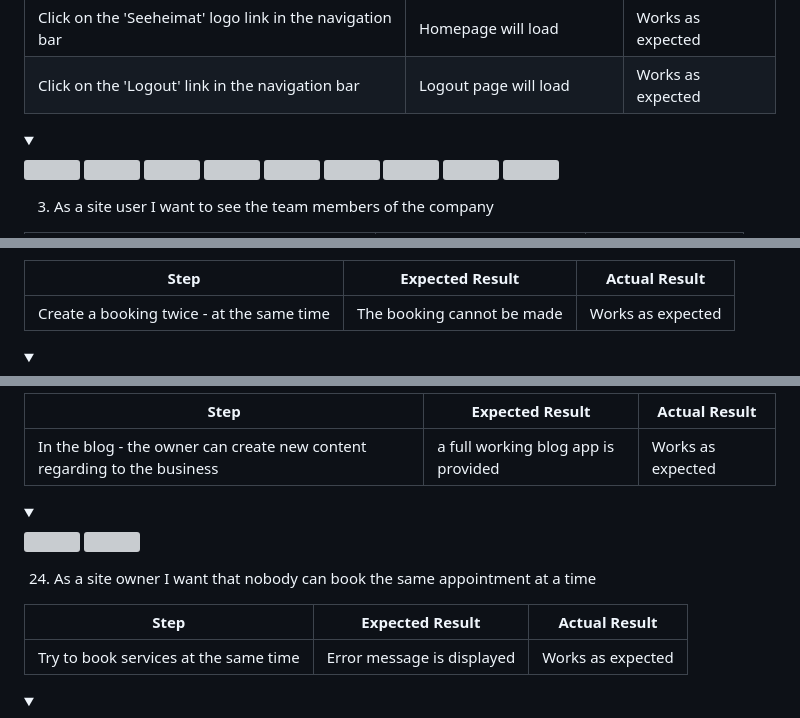
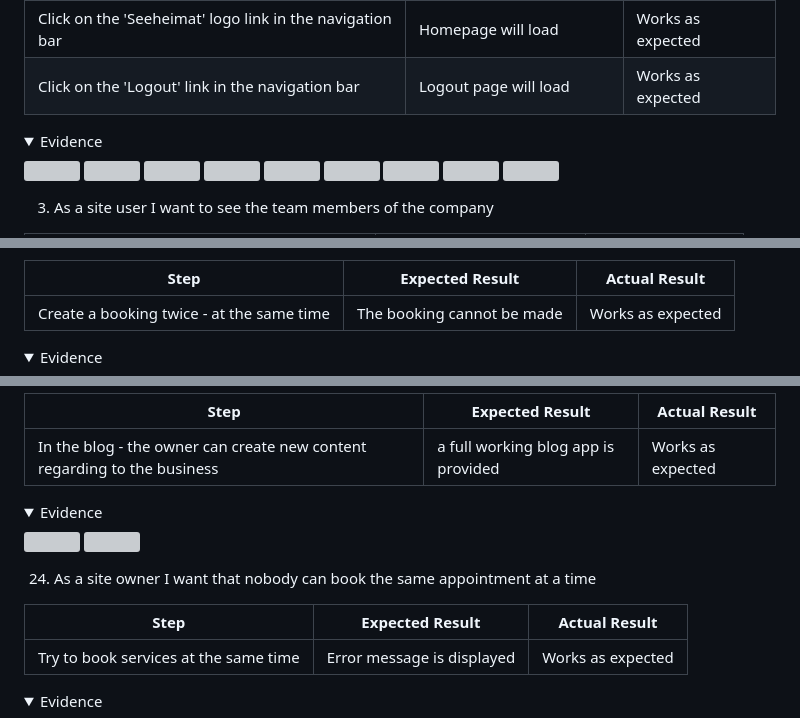
Before and after one commit to paulunder/seeheimat, a Markdown page: README.md, 3 parts joined by grey strips. GitHub-like rendering; folded sections open; grey boxes are pictures that could not be loaded.

```diff
--- a/README.md
+++ b/README.md
@@ -811,7 +811,7 @@ WAVE was used to test the websites accessibility.
 | Click on the 'Seeheimat' logo link in the navigation bar | Homepage will load            | Works as expected |
 | Click on the 'Logout' link in the navigation bar         | Logout page will load         | Works as expected |
 
-<details><summary></summary>
+<details><summary>Evidence</summary>
 <img src="docs/testing/manual-testing/user-story-1-home.png">
 <img src="docs/testing/manual-testing/user-story-1-register.png">
 <img src="docs/testing/manual-testing/user-story-1-login.png">
@@ -944,7 +944,7 @@ WAVE was used to test the websites accessibility.
 | ----------------------------------------- | -------------------------- | ----------------- |
 | Create a booking twice - at the same time | The booking cannot be made | Works as expected |
 
-<details><summary></summary>
+<details><summary>Evidence</summary>
 <img src="docs/testing/manual-testing/user-story-13-double-booking.png">
 
 </details>
@@ -1059,7 +1059,7 @@ WAVE was used to test the websites accessibility.
 | ------------------------------------------------------------------------ | ----------------------------------- | ----------------- |
 | In the blog - the owner can create new content regarding to the business | a full working blog app is provided | Works as expected |
 
-<details><summary></summary>
+<details><summary>Evidence</summary>
 <img src="docs/testing/manual-testing/user-story-1-blog.png">
 <img src="docs/testing/manual-testing/user-story-23-post-details.png">
 
@@ -1071,7 +1071,7 @@ WAVE was used to test the websites accessibility.
 | ------------------------------------- | -------------------------- | ----------------- |
 | Try to book services at the same time | Error message is displayed | Works as expected |
 
-<details><summary></summary>
+<details><summary>Evidence</summary>
 <img src="docs/testing/manual-testing/user-story-13-double-booking.png">
 
 </details>
```
Also changed, not shown: other parts of README.md (+19 -19 lines).
